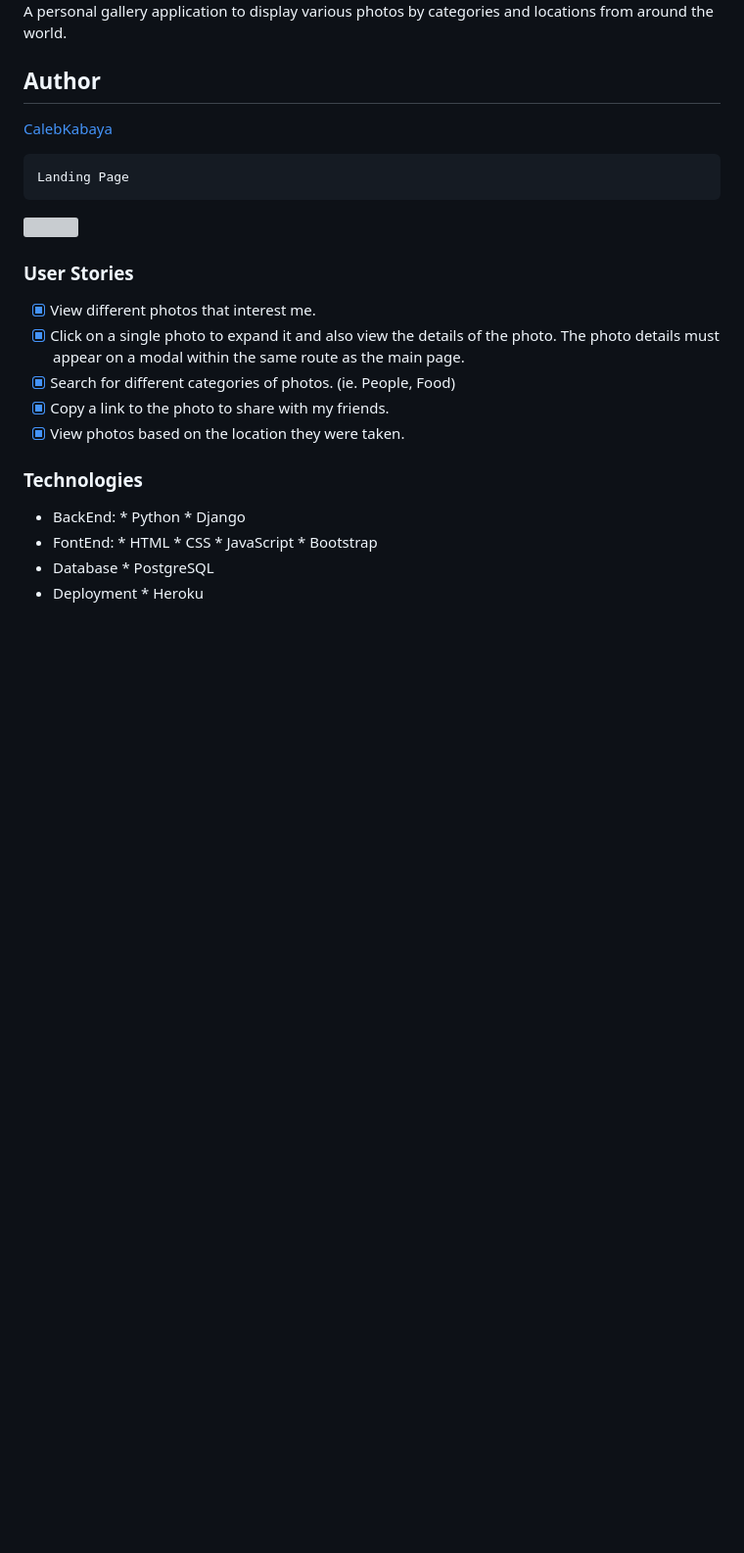
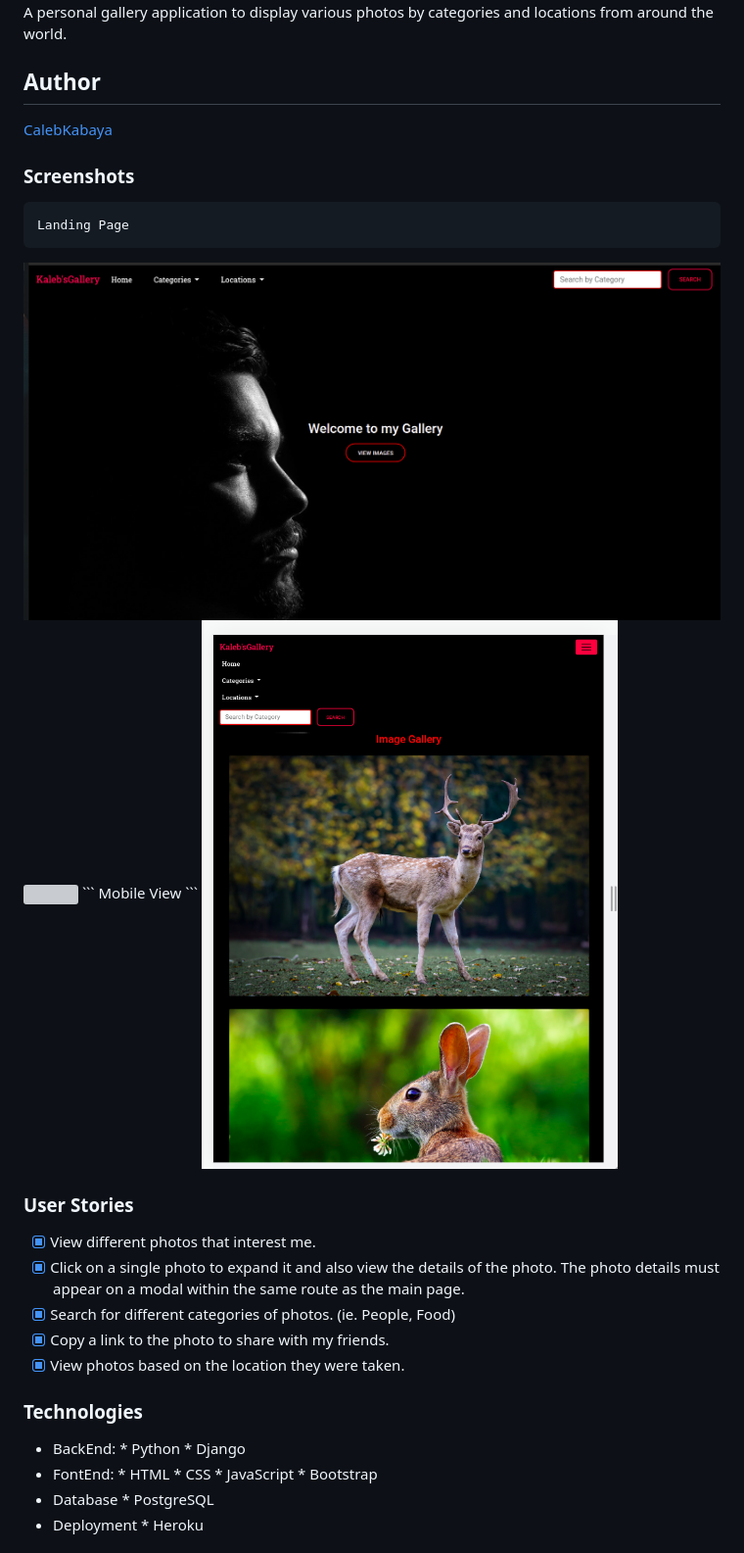
Before and after one commit to CalebKabaya/Image--Gallery-, a Markdown page: README.md, the part around the change. Shown: that part at 98% size. Drawn GitHub-style; pictures changed too: static/images/2.png (added), static/images/4.png (added); blank space fills up the shorter version; grey boxes are pictures that could not be loaded.

Commit message:
st:added screenshots of the project to the readme file

````diff
--- a/README.md
+++ b/README.md
@@ -7,10 +7,19 @@ A personal gallery application to display various photos by categories and locat
 
 [CalebKabaya](https://github.com/CalebKabaya/)
 
+### Screenshots
+
 ```
 Landing Page
 ```
-<img src="./static/images/19.png">
+<img src="./static/images/2.png">
+<img src="./static/images/3.png">
+```
+Mobile View
+```
+<img src="./static/images/4.png">
+
+
 
 ### User Stories
 + [x] View different photos that interest me.
````
Also changed, not shown: 1 other file.
